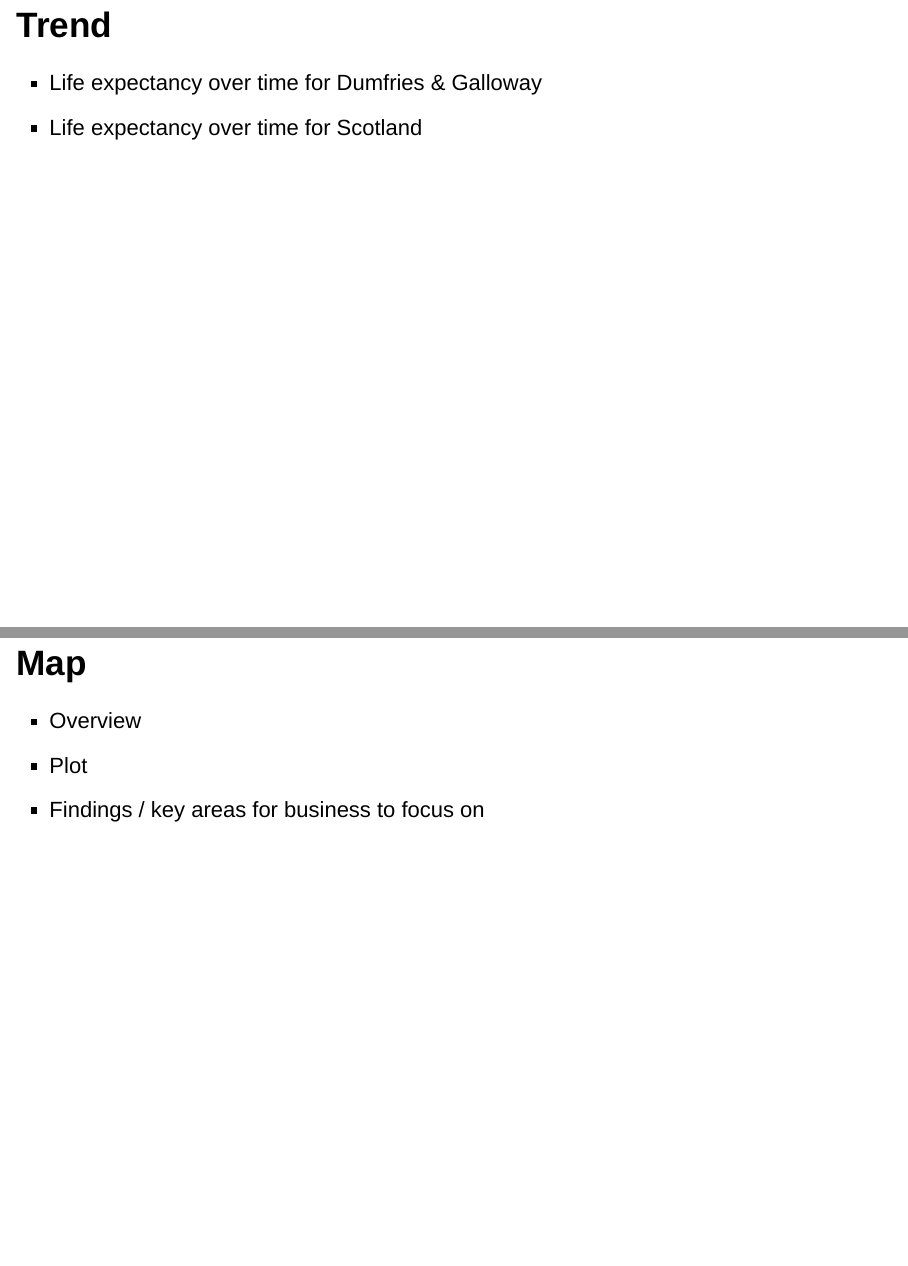
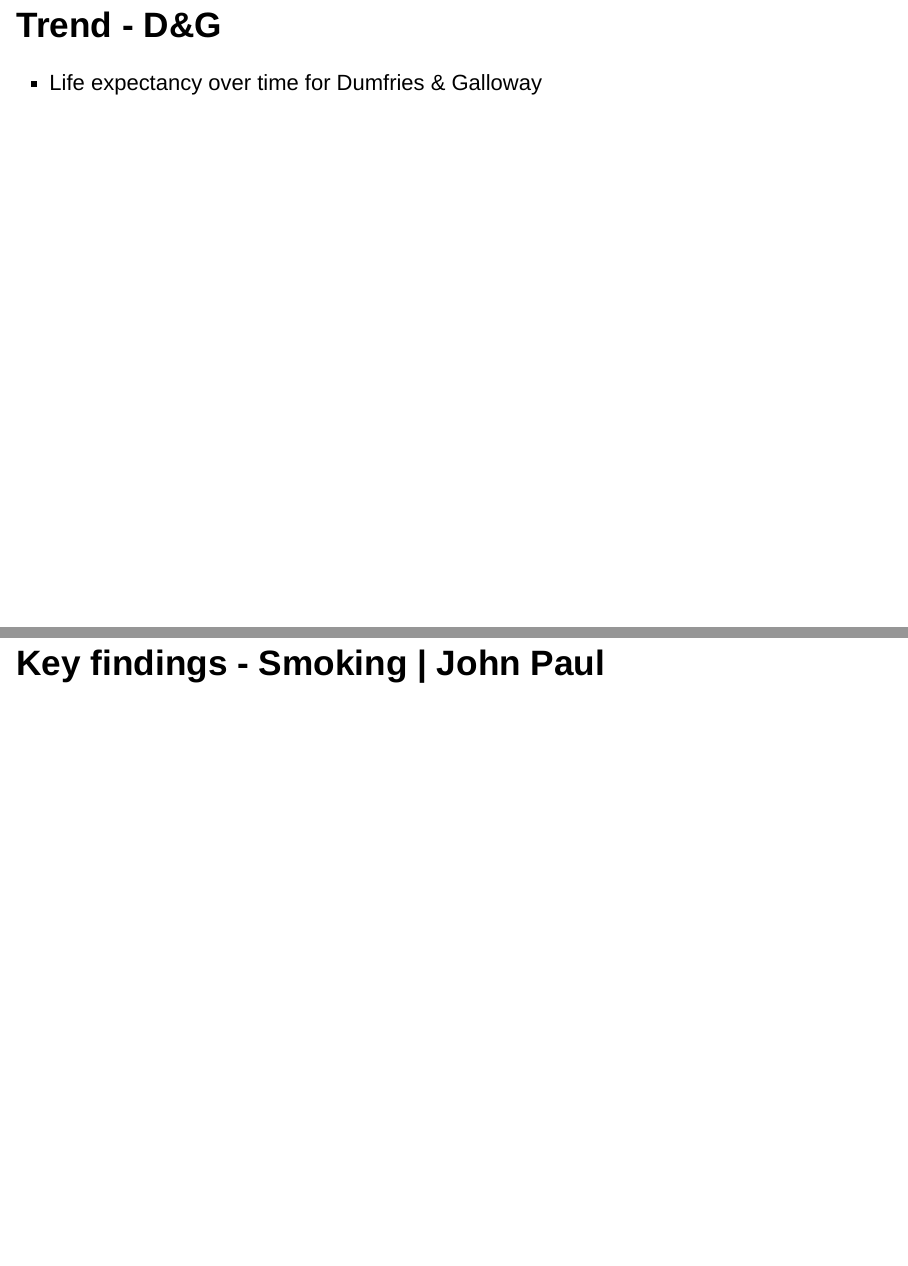
Before and after one commit to paddyhudson/codeclan_d10_dashboard_project, an R Markdown document (presentation/D10_dashboard_presentation.Rmd): pages 8 and 10 of 23 before the commit and pages 8 and 11 of 23 after it, joined at a grey line. Rendered offline with R 4.5, knitr and Pandoc, with nearby package versions; the code chunks are not run, so their results and figures are left out; drawn as Slidy slides in place of the format the file asks for.

Commit message:
presentation commit

````diff
--- a/presentation/D10_dashboard_presentation.Rmd
+++ b/presentation/D10_dashboard_presentation.Rmd
@@ -43,14 +43,16 @@
 ## The Data
 
 - What is life expectancy and why it was chosen?
+
 Life expectancy is a statistical measure of the average time an organism is expected to live, based on the year of its birth, its current age and any other demographic factors including sex and geographic area.
 
 - The source of the data
+
 statistics.gov.uk
 
 - Why was this data selected?
 
-## Trend
+## Trend - D&G
 
 - Life expectancy over time for Dumfries & Galloway
 ```{r, message=FALSE}
@@ -106,12 +110,6 @@
 - Overview
 - Plot
 - Findings / key areas for business to focus on / disparity between areas
-
-## Map
-- Overview
-- Plot
-- Findings / key areas for business to focus on
-
 
 
 # Key findings - Smoking | John Paul
````
Also changed, not shown: presentation/D10_dashboard_presentation.html, presentation/D10_dashboard_presentation.Rmd (2 more changed lines).
